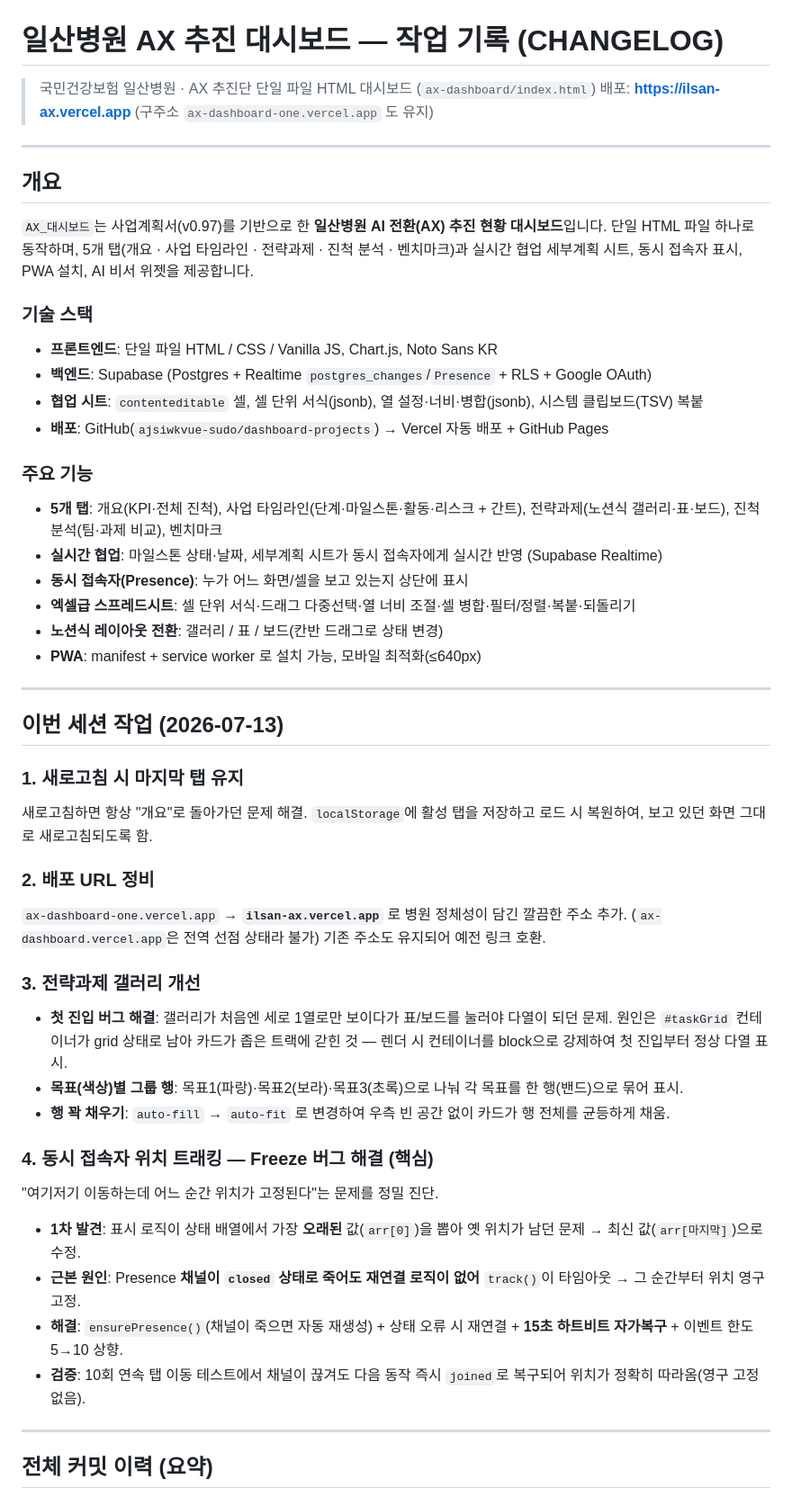
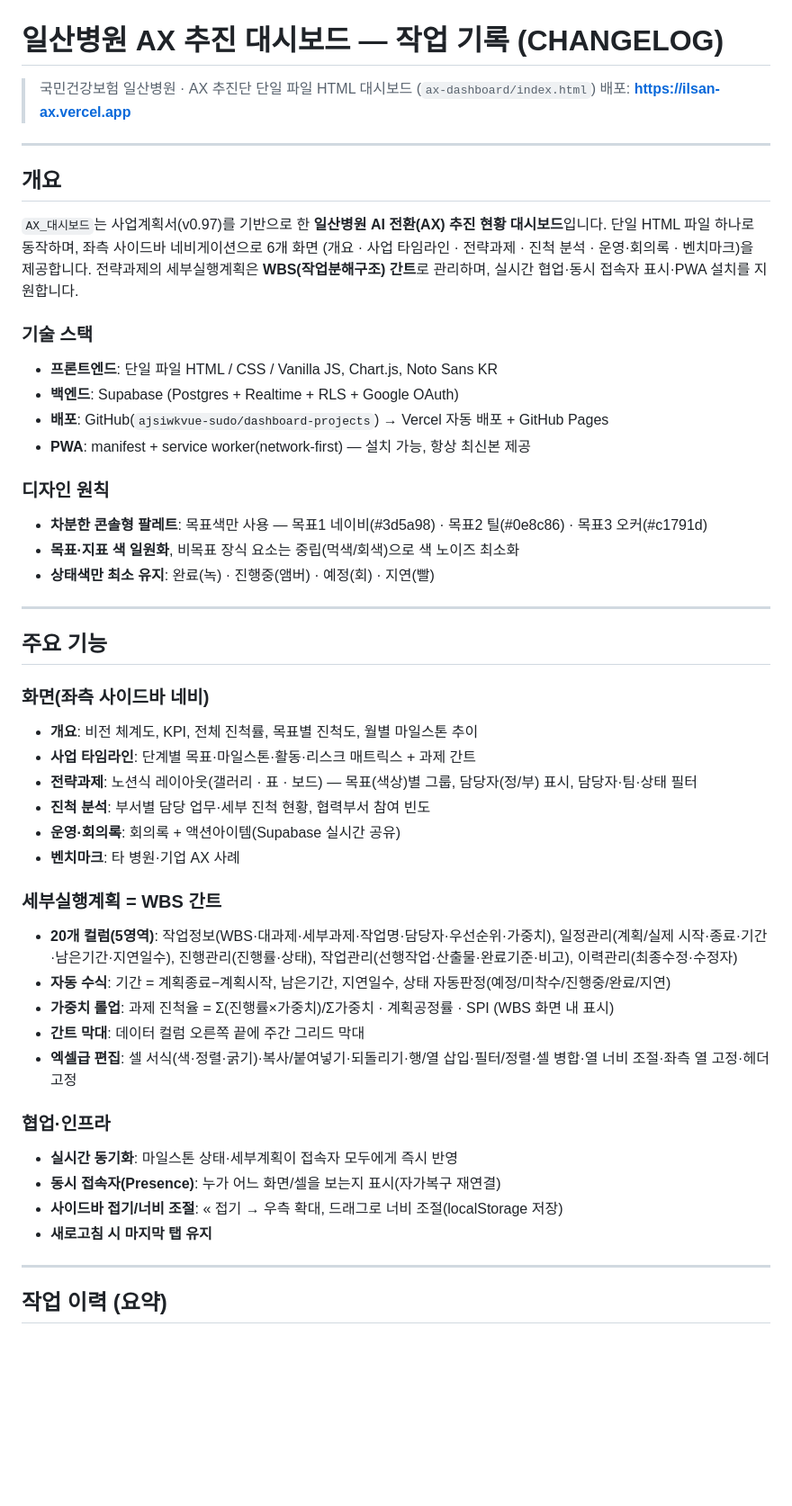
Before and after one commit to ajsiwkvue-sudo/dashboard-projects, a Markdown page: ax-dashboard/CHANGELOG.md, the part around one of its changes. Shown at 90% size. Rendered like a GitHub page; blank space fills up the shorter version.

```diff
--- a/ax-dashboard/CHANGELOG.md
+++ b/ax-dashboard/CHANGELOG.md
@@ -2,56 +2,54 @@
 
 > 국민건강보험 일산병원 · AX 추진단
 > 단일 파일 HTML 대시보드 (`ax-dashboard/index.html`)
-> 배포: **https://ilsan-ax.vercel.app** (구주소 `ax-dashboard-one.vercel.app` 도 유지)
+> 배포: **https://ilsan-ax.vercel.app**
 
 ---
 
 ## 개요
 
 `AX_대시보드`는 사업계획서(v0.97)를 기반으로 한 **일산병원 AI 전환(AX) 추진 현황 대시보드**입니다.
-단일 HTML 파일 하나로 동작하며, 5개 탭(개요 · 사업 타임라인 · 전략과제 · 진척 분석 · 벤치마크)과
-실시간 협업 세부계획 시트, 동시 접속자 표시, PWA 설치, AI 비서 위젯을 제공합니다.
+단일 HTML 파일 하나로 동작하며, 좌측 사이드바 네비게이션으로 6개 화면
+(개요 · 사업 타임라인 · 전략과제 · 진척 분석 · 운영·회의록 · 벤치마크)을 제공합니다.
+전략과제의 세부실행계획은 **WBS(작업분해구조) 간트**로 관리하며, 실시간 협업·동시 접속자 표시·PWA 설치를 지원합니다.
 
 ### 기술 스택
 - **프론트엔드**: 단일 파일 HTML / CSS / Vanilla JS, Chart.js, Noto Sans KR
-- **백엔드**: Supabase (Postgres + Realtime `postgres_changes`/`Presence` + RLS + Google OAuth)
-- **협업 시트**: `contenteditable` 셀, 셀 단위 서식(jsonb), 열 설정·너비·병합(jsonb), 시스템 클립보드(TSV) 복붙
+- **백엔드**: Supabase (Postgres + Realtime + RLS + Google OAuth)
 - **배포**: GitHub(`ajsiwkvue-sudo/dashboard-projects`) → Vercel 자동 배포 + GitHub Pages
+- **PWA**: manifest + service worker(network-first) — 설치 가능, 항상 최신본 제공
 
-### 주요 기능
-- **5개 탭**: 개요(KPI·전체 진척), 사업 타임라인(단계·마일스톤·활동·리스크 + 간트), 전략과제(노션식 갤러리·표·보드), 진척 분석(팀·과제 비교), 벤치마크
-- **실시간 협업**: 마일스톤 상태·날짜, 세부계획 시트가 동시 접속자에게 실시간 반영 (Supabase Realtime)
-- **동시 접속자(Presence)**: 누가 어느 화면/셀을 보고 있는지 상단에 표시
-- **엑셀급 스프레드시트**: 셀 단위 서식·드래그 다중선택·열 너비 조절·셀 병합·필터/정렬·복붙·되돌리기
-- **노션식 레이아웃 전환**: 갤러리 / 표 / 보드(칸반 드래그로 상태 변경)
-- **PWA**: manifest + service worker 로 설치 가능, 모바일 최적화(≤640px)
+### 디자인 원칙
+- **차분한 콘솔형 팔레트**: 목표색만 사용 — 목표1 네이비(#3d5a98) · 목표2 틸(#0e8c86) · 목표3 오커(#c1791d)
+- **목표·지표 색 일원화**, 비목표 장식 요소는 중립(먹색/회색)으로 색 노이즈 최소화
+- **상태색만 최소 유지**: 완료(녹) · 진행중(앰버) · 예정(회) · 지연(빨)
 
 ---
 
-## 이번 세션 작업 (2026-07-13)
+## 주요 기능
 
-### 1. 새로고침 시 마지막 탭 유지
-새로고침하면 항상 "개요"로 돌아가던 문제 해결. `localStorage`에 활성 탭을 저장하고
-로드 시 복원하여, 보고 있던 화면 그대로 새로고침되도록 함.
+### 화면(좌측 사이드바 네비)
+- **개요**: 비전 체계도, KPI, 전체 진척률, 목표별 진척도, 월별 마일스톤 추이
+- **사업 타임라인**: 단계별 목표·마일스톤·활동·리스크 매트릭스 + 과제 간트
+- **전략과제**: 노션식 레이아웃(갤러리 · 표 · 보드) — 목표(색상)별 그룹, 담당자(정/부) 표시, 담당자·팀·상태 필터
+- **진척 분석**: 부서별 담당 업무·세부 진척 현황, 협력부서 참여 빈도
+- **운영·회의록**: 회의록 + 액션아이템(Supabase 실시간 공유)
+- **벤치마크**: 타 병원·기업 AX 사례
 
-### 2. 배포 URL 정비
-`ax-dashboard-one.vercel.app` → **`ilsan-ax.vercel.app`** 로 병원 정체성이 담긴 깔끔한 주소 추가.
-(`ax-dashboard.vercel.app`은 전역 선점 상태라 불가) 기존 주소도 유지되어 예전 링크 호환.
+### 세부실행계획 = WBS 간트
+- **20개 컬럼(5영역)**: 작업정보(WBS·대과제·세부과제·작업명·담당자·우선순위·가중치), 일정관리(계획/실제 시작·종료·기간·남은기간·지연일수), 진행관리(진행률·상태), 작업관리(선행작업·산출물·완료기준·비고), 이력관리(최종수정·수정자)
+- **자동 수식**: 기간 = 계획종료−계획시작, 남은기간, 지연일수, 상태 자동판정(예정/미착수/진행중/완료/지연)
+- **가중치 롤업**: 과제 진척율 = Σ(진행률×가중치)/Σ가중치 · 계획공정률 · SPI (WBS 화면 내 표시)
+- **간트 막대**: 데이터 컬럼 오른쪽 끝에 주간 그리드 막대
+- **엑셀급 편집**: 셀 서식(색·정렬·굵기)·복사/붙여넣기·되돌리기·행/열 삽입·필터/정렬·셀 병합·열 너비 조절·좌측 열 고정·헤더 고정
 
-### 3. 전략과제 갤러리 개선
-- **첫 진입 버그 해결**: 갤러리가 처음엔 세로 1열로만 보이다가 표/보드를 눌러야 다열이 되던 문제.
-  원인은 `#taskGrid` 컨테이너가 grid 상태로 남아 카드가 좁은 트랙에 갇힌 것 — 렌더 시 컨테이너를 block으로 강제하여 첫 진입부터 정상 다열 표시.
-- **목표(색상)별 그룹 행**: 목표1(파랑)·목표2(보라)·목표3(초록)으로 나눠 각 목표를 한 행(밴드)으로 묶어 표시.
-- **행 꽉 채우기**: `auto-fill` → `auto-fit` 로 변경하여 우측 빈 공간 없이 카드가 행 전체를 균등하게 채움.
-
-### 4. 동시 접속자 위치 트래킹 — Freeze 버그 해결 (핵심)
-"여기저기 이동하는데 어느 순간 위치가 고정된다"는 문제를 정밀 진단.
-- **1차 발견**: 표시 로직이 상태 배열에서 가장 **오래된** 값(`arr[0]`)을 뽑아 옛 위치가 남던 문제 → 최신 값(`arr[마지막]`)으로 수정.
-- **근본 원인**: Presence **채널이 `closed` 상태로 죽어도 재연결 로직이 없어** `track()`이 타임아웃 → 그 순간부터 위치 영구 고정.
-- **해결**: `ensurePresence()`(채널이 죽으면 자동 재생성) + 상태 오류 시 재연결 + **15초 하트비트 자가복구** + 이벤트 한도 5→10 상향.
-- **검증**: 10회 연속 탭 이동 테스트에서 채널이 끊겨도 다음 동작 즉시 `joined`로 복구되어 위치가 정확히 따라옴(영구 고정 없음).
+### 협업·인프라
+- **실시간 동기화**: 마일스톤 상태·세부계획이 접속자 모두에게 즉시 반영
+- **동시 접속자(Presence)**: 누가 어느 화면/셀을 보는지 표시(자가복구 재연결)
+- **사이드바 접기/너비 조절**: « 접기 → 우측 확대, 드래그로 너비 조절(localStorage 저장)
+- **새로고침 시 마지막 탭 유지**
 
 ---
 
-## 전체 커밋 이력 (요약)
+## 작업 이력 (요약)
 
```
Also changed, not shown: other parts of ax-dashboard/CHANGELOG.md (+21 -47 lines).
